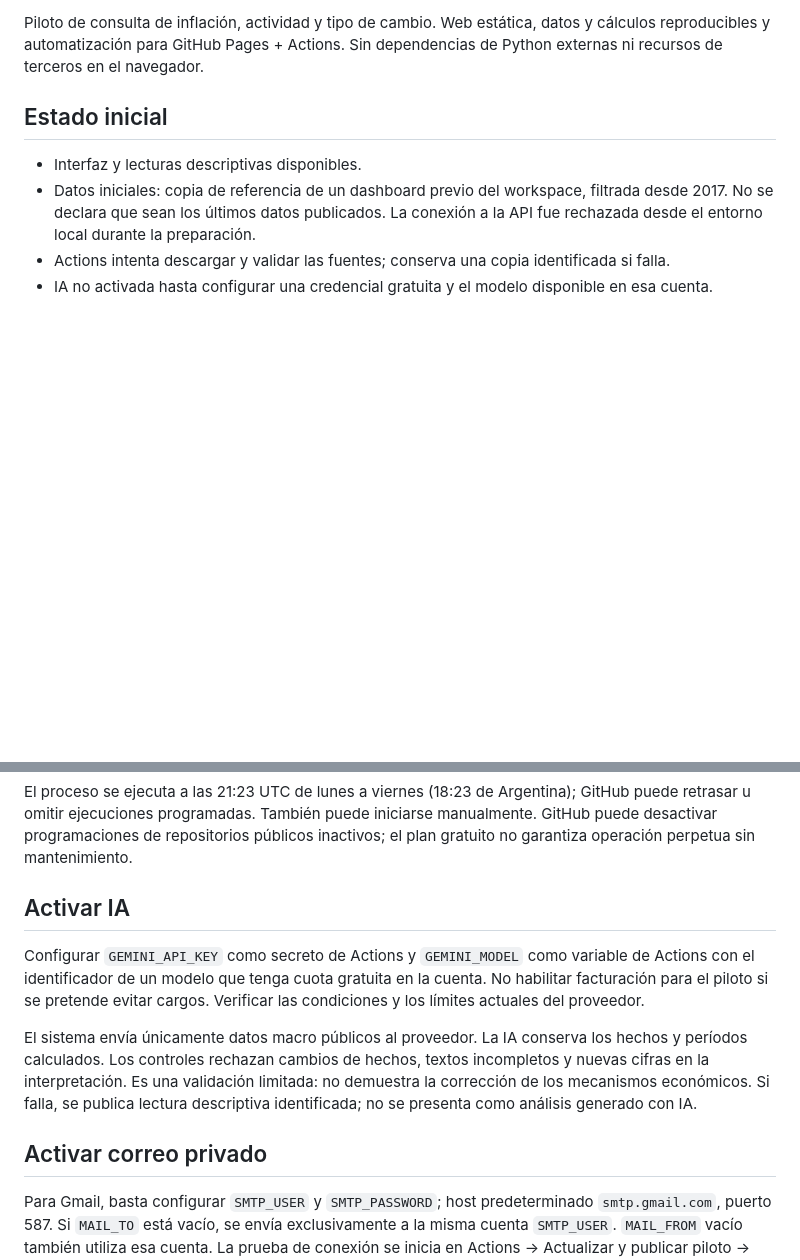
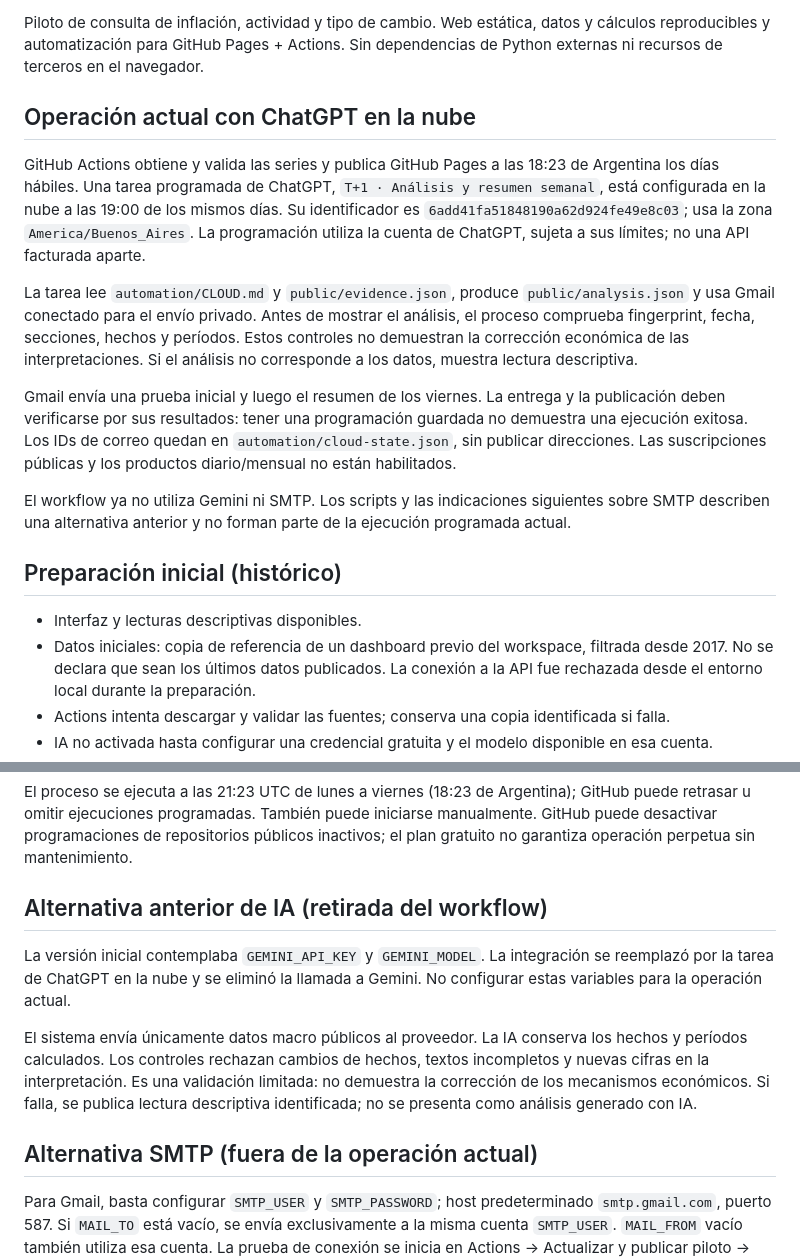
Before and after one commit to jmtelechea/tmas1-pulso-argentina, a Markdown page: README.md, 2 parts joined by grey strips. GitHub-like rendering; blank space fills up the shorter version.

Commit message:
Documentar la programacion cloud y retiro de Gemini SMTP

```diff
--- a/README.md
+++ b/README.md
@@ -2,7 +2,17 @@
 
 Piloto de consulta de inflación, actividad y tipo de cambio. Web estática, datos y cálculos reproducibles y automatización para GitHub Pages + Actions. Sin dependencias de Python externas ni recursos de terceros en el navegador.
 
-## Estado inicial
+## Operación actual con ChatGPT en la nube
+
+GitHub Actions obtiene y valida las series y publica GitHub Pages a las 18:23 de Argentina los días hábiles. Una tarea programada de ChatGPT, `T+1 · Análisis y resumen semanal`, está configurada en la nube a las 19:00 de los mismos días. Su identificador es `6add41fa51848190a62d924fe49e8c03`; usa la zona `America/Buenos_Aires`. La programación utiliza la cuenta de ChatGPT, sujeta a sus límites; no una API facturada aparte.
+
+La tarea lee `automation/CLOUD.md` y `public/evidence.json`, produce `public/analysis.json` y usa Gmail conectado para el envío privado. Antes de mostrar el análisis, el proceso comprueba fingerprint, fecha, secciones, hechos y períodos. Estos controles no demuestran la corrección económica de las interpretaciones. Si el análisis no corresponde a los datos, muestra lectura descriptiva.
+
+Gmail envía una prueba inicial y luego el resumen de los viernes. La entrega y la publicación deben verificarse por sus resultados: tener una programación guardada no demuestra una ejecución exitosa. Los IDs de correo quedan en `automation/cloud-state.json`, sin publicar direcciones. Las suscripciones públicas y los productos diario/mensual no están habilitados.
+
+El workflow ya no utiliza Gemini ni SMTP. Los scripts y las indicaciones siguientes sobre SMTP describen una alternativa anterior y no forman parte de la ejecución programada actual.
+
+## Preparación inicial (histórico)
 
 - Interfaz y lecturas descriptivas disponibles.
 - Datos iniciales: copia de referencia de un dashboard previo del workspace, filtrada desde 2017. No se declara que sean los últimos datos publicados. La conexión a la API fue rechazada desde el entorno local durante la preparación.
@@ -27,13 +37,13 @@ En Settings → Pages, seleccionar GitHub Actions. El workflow publica únicamen
 
 El proceso se ejecuta a las 21:23 UTC de lunes a viernes (18:23 de Argentina); GitHub puede retrasar u omitir ejecuciones programadas. También puede iniciarse manualmente. GitHub puede desactivar programaciones de repositorios públicos inactivos; el plan gratuito no garantiza operación perpetua sin mantenimiento.
 
-## Activar IA
+## Alternativa anterior de IA (retirada del workflow)
 
-Configurar `GEMINI_API_KEY` como secreto de Actions y `GEMINI_MODEL` como variable de Actions con el identificador de un modelo que tenga cuota gratuita en la cuenta. No habilitar facturación para el piloto si se pretende evitar cargos. Verificar las condiciones y los límites actuales del proveedor.
+La versión inicial contemplaba `GEMINI_API_KEY` y `GEMINI_MODEL`. La integración se reemplazó por la tarea de ChatGPT en la nube y se eliminó la llamada a Gemini. No configurar estas variables para la operación actual.
 
 El sistema envía únicamente datos macro públicos al proveedor. La IA conserva los hechos y períodos calculados. Los controles rechazan cambios de hechos, textos incompletos y nuevas cifras en la interpretación. Es una validación limitada: no demuestra la corrección de los mecanismos económicos. Si falla, se publica lectura descriptiva identificada; no se presenta como análisis generado con IA.
 
-## Activar correo privado
+## Alternativa SMTP (fuera de la operación actual)
 
 Para Gmail, basta configurar `SMTP_USER` y `SMTP_PASSWORD`; host predeterminado `smtp.gmail.com`, puerto 587. Si `MAIL_TO` está vacío, se envía exclusivamente a la misma cuenta `SMTP_USER`. `MAIL_FROM` vacío también utiliza esa cuenta. La prueba de conexión se inicia en Actions → Actualizar y publicar piloto → Run workflow → `test_email`. Esa prueba envía un aviso de conexión, no un informe económico ni una confirmación de futuras ejecuciones. No evita los controles de calidad de los informes reales.
 
```
